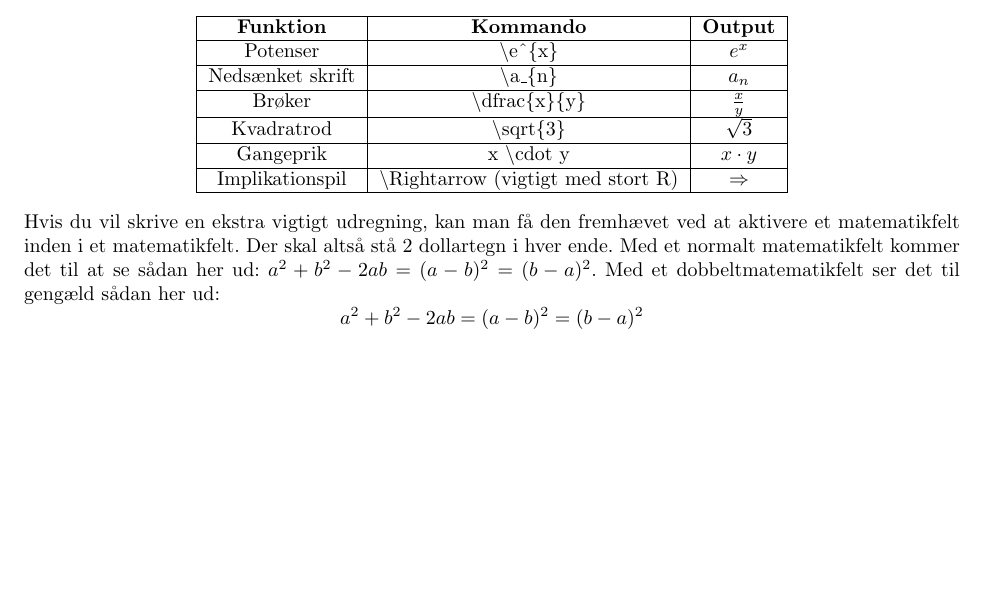
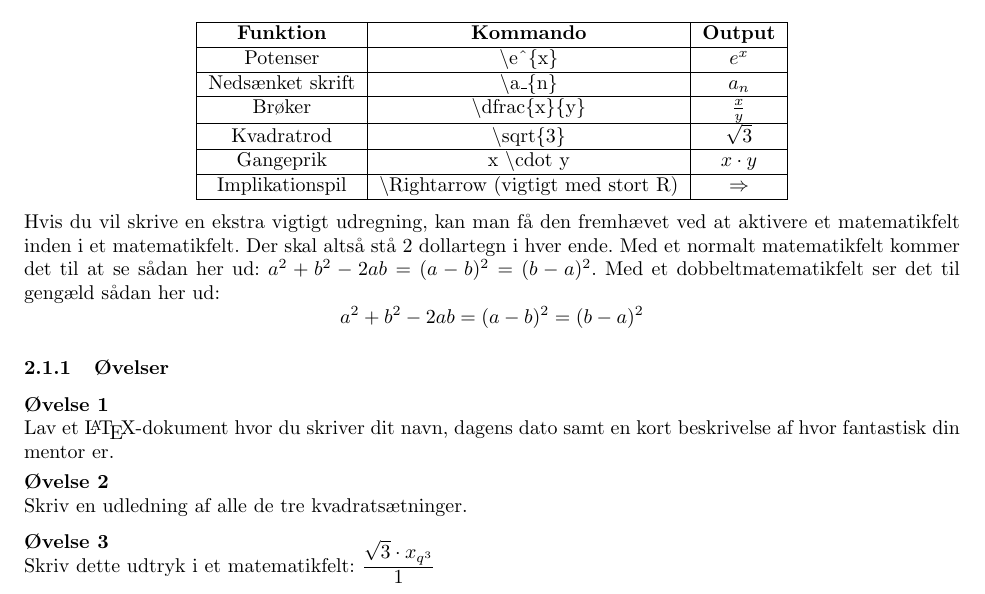
Before and after one commit to MarkusKL/LaTeXIntroduktion, a LaTeX document (LaTeXIntroduktion.tex): part of page 4 of 4, cut so that both start at the same text. Compiled offline with LaTeX, dvips and Ghostscript.

Commit message:
Exercises for Text and math

```diff
--- a/LaTeXIntroduktion.tex
+++ b/LaTeXIntroduktion.tex
@@ -89,5 +89,17 @@ Hvis du vil skrive en ekstra vigtigt udregning, kan man få den fremhævet ved a
 Der skal altså stå 2 dollartegn i hver ende.
 Med et normalt matematikfelt kommer det til at se sådan her ud: $a^2+b^2-2ab=(a-b)^2=(b-a)^2$. Med et dobbeltmatematikfelt ser det til gengæld sådan her ud: $$a^2+b^2-2ab=(a-b)^2=(b-a)^2$$
 
+\subsubsection{Øvelser}
+\begin{opg}
+Lav et \LaTeX{-dokument} hvor du skriver dit navn, dagens dato samt en kort beskrivelse af hvor fantastisk din mentor er.
+\end{opg}
+
+\begin{opg}
+Skriv en udledning af alle de tre kvadratsætninger.
+\end{opg}
+
+\begin{opg}
+Skriv dette udtryk i et matematikfelt: $\dfrac{\sqrt{3} \cdot  x_{q^3}}{\dfrac{1}{2}}$
+\end{opg}
 
 \end{document}
```
